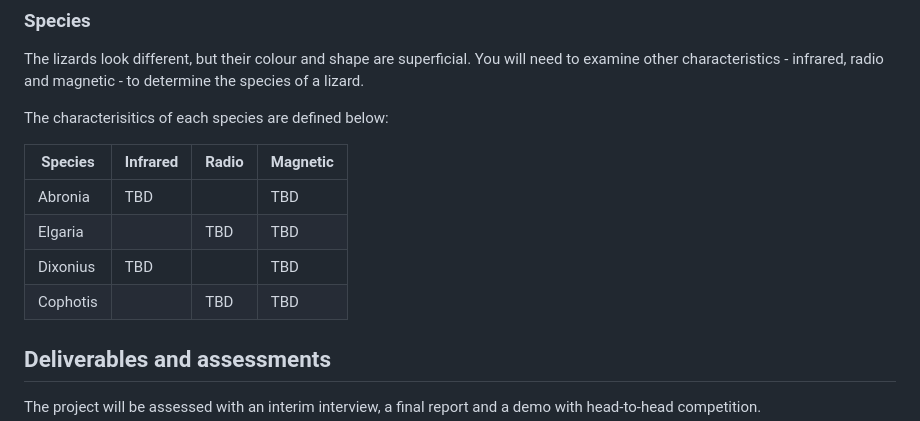
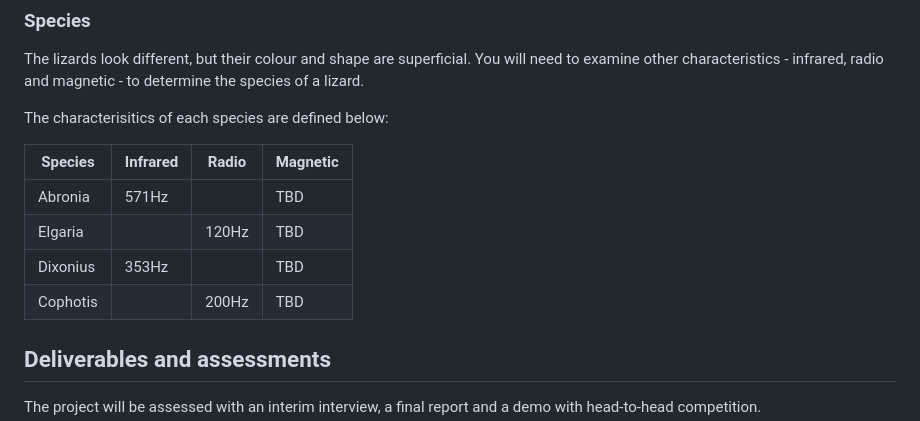
Before and after one commit to Happymic/EEERover2024, a Markdown page: doc/brief.md, the part around the change. GitHub-like rendering.

```diff
--- a/doc/brief.md
+++ b/doc/brief.md
@@ -42,10 +42,10 @@ The characterisitics of each species are defined below:
 
 | Species  | Infrared | Radio | Magnetic |
 | -------- | -------- | ----- | -------- |
-| Abronia  | TBD      |       | TBD      |
-| Elgaria  |          | TBD   | TBD      |
-| Dixonius | TBD      |       | TBD      |
-| Cophotis |          | TBD   | TBD      |
+| Abronia  | 571Hz      |       | TBD      |
+| Elgaria  |          | 120Hz   | TBD      |
+| Dixonius | 353Hz      |       | TBD      |
+| Cophotis |          | 200Hz   | TBD      |
 
 ## Deliverables and assessments
 
```
